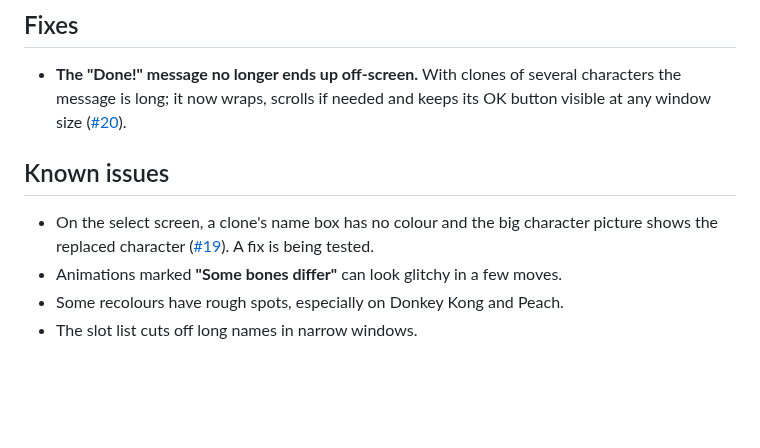
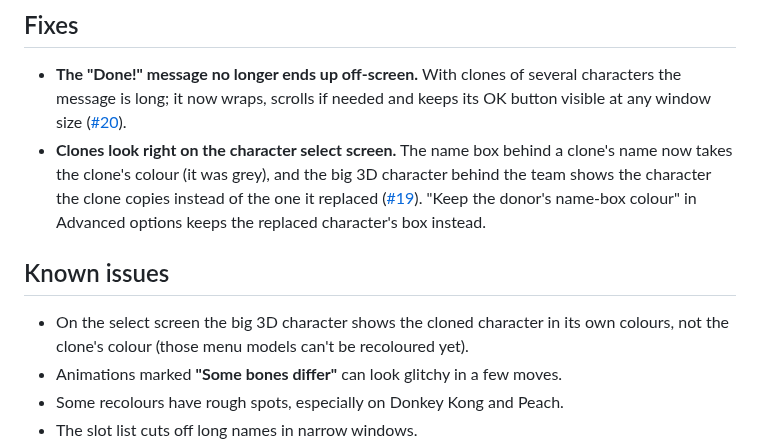
Before and after one commit to Cjericho4/mssb-modding, a Markdown page: release-notes/v0.2.0-beta.md, the part around the change. Rendered like a GitHub page; blank space fills up the shorter version.

```diff
--- a/release-notes/v0.2.0-beta.md
+++ b/release-notes/v0.2.0-beta.md
@@ -30,12 +30,16 @@ more than once in a team needs a Rio setup that allows it.
 - **The "Done!" message no longer ends up off-screen.** With clones of several characters the
   message is long; it now wraps, scrolls if needed and keeps its OK button visible at any window
   size ([#20](https://github.com/Cjericho4/mssb-modding/issues/20)).
+- **Clones look right on the character select screen.** The name box behind a clone's name now
+  takes the clone's colour (it was grey), and the big 3D character behind the team shows the
+  character the clone copies instead of the one it replaced
+  ([#19](https://github.com/Cjericho4/mssb-modding/issues/19)). "Keep the donor's name-box colour"
+  in Advanced options keeps the replaced character's box instead.
 
 ## Known issues
 
-- On the select screen, a clone's name box has no colour and the big character picture shows the
-  replaced character ([#19](https://github.com/Cjericho4/mssb-modding/issues/19)). A fix is being
-  tested.
+- On the select screen the big 3D character shows the cloned character in its own colours, not the
+  clone's colour (those menu models can't be recoloured yet).
 - Animations marked **"Some bones differ"** can look glitchy in a few moves.
 - Some recolours have rough spots, especially on Donkey Kong and Peach.
 - The slot list cuts off long names in narrow windows.
```
Also changed, not shown: README.md (+62 -21 lines), tools/clonemaker/README.md (+2 -3 lines), docs/clone-maker.png (added), 3 other files.
